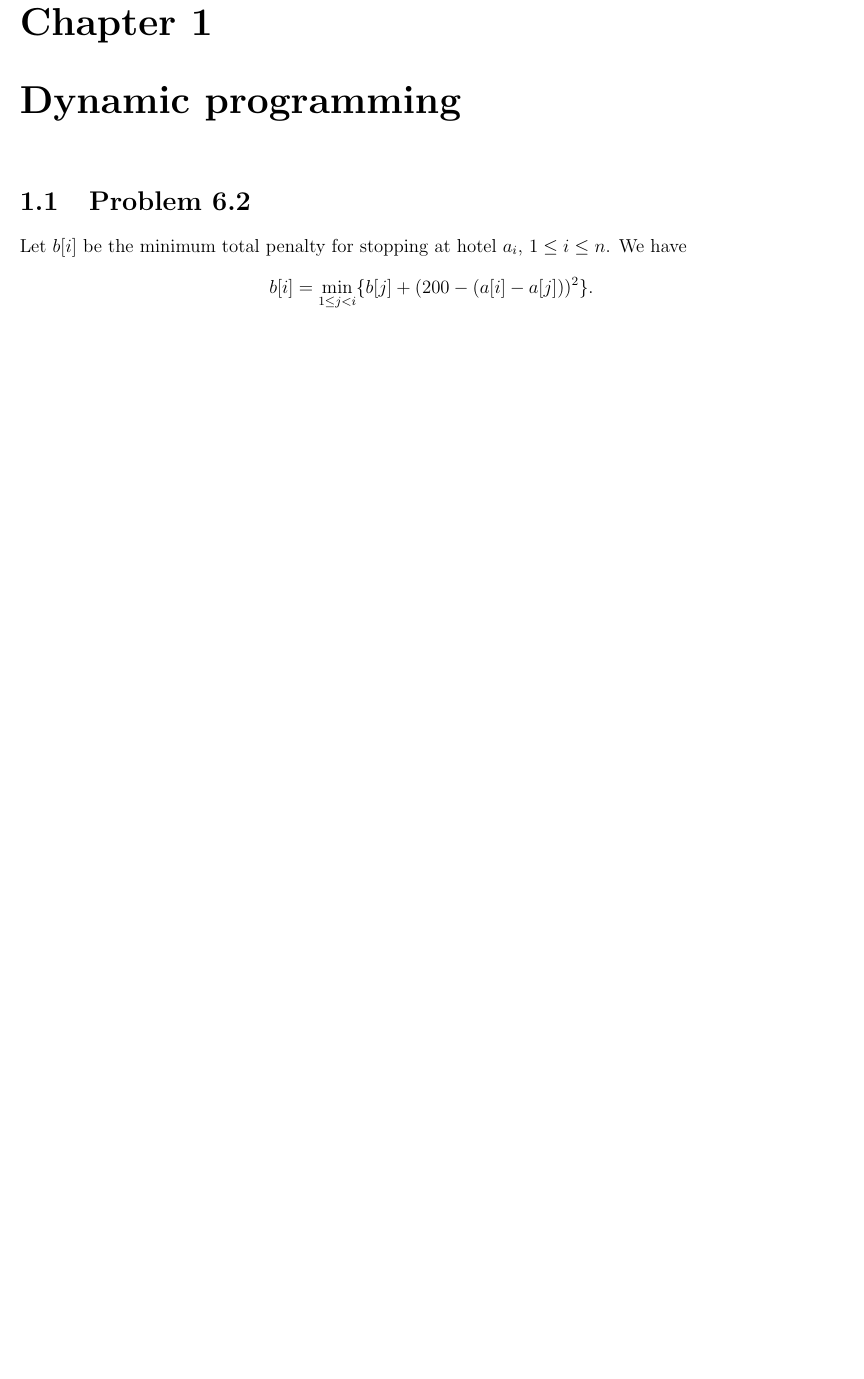
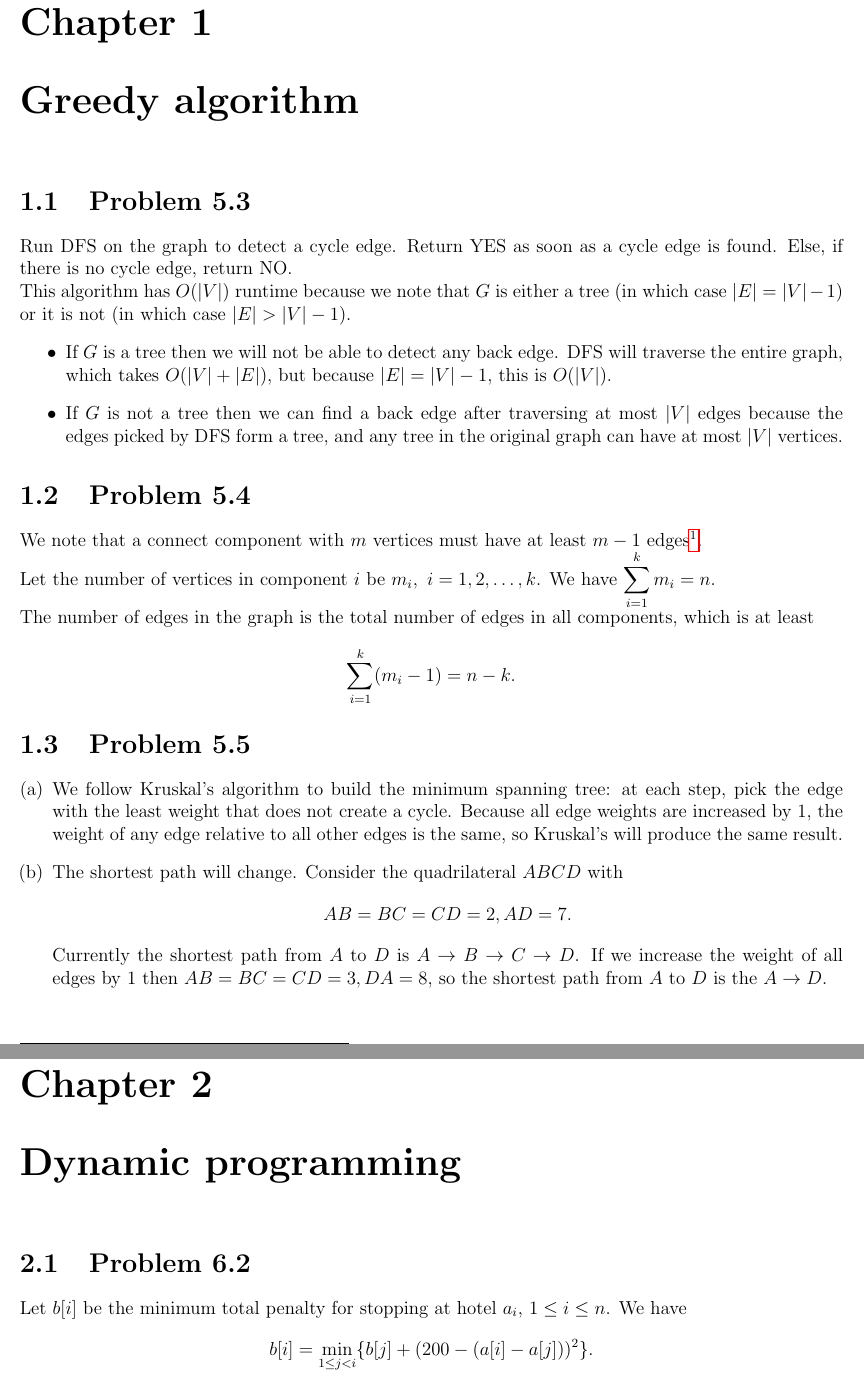
Before and after one commit to Huy-Nguyen-HCI/202Final, a LaTeX document (sol.tex): part of page 2 of 4 before the commit and two parts of pages 2 and 3 of 5 after it, the two joined at a grey line, cut so that both start at the same text, the shorter picture padded with empty space. The pictures show the PDF file sol.pdf that the author committed with the source.

Commit message:
Add 5.3 to 5.7

```diff
--- a/sol.tex
+++ b/sol.tex
@@ -33,6 +35,38 @@
 \begin{document}
 
 \tableofcontents
+
+\chapter[Chapter 5 Solution]{Greedy algorithm}
+
+\section{Problem 5.3}
+Run DFS on the graph to detect a cycle edge. Return YES as soon as a cycle edge is found. Else, if there is no cycle edge, return NO.\\
+This algorithm has $O(|V|)$ runtime because we note that $G$ is either a tree (in which case $|E| = |V| - 1$) or it is not (in which case $|E| > |V| - 1)$.
+\begin{itemize}
+  \item If $G$ is a tree then we will not be able to detect any back edge. DFS will traverse the entire graph, which takes $O(|V| + |E|)$, but because $|E| = |V| - 1$, this is $O(|V|)$.
+  \item If $G$ is not a tree then we can find a back edge after traversing at most $|V|$ edges because the edges picked by DFS form a tree, and any tree in the original graph can have at most $|V|$ vertices.
+\end{itemize}
+
+\section{Problem 5.4}
+We note that a connect component with $m$ vertices must have at least $m - 1$ edges\footnote{since the component is connected, we can build a minimum spanning tree in it; this tree has $m$ vertices and $m-1$ edges, so the number of edges in the component must be at least $m-1$.}. \\
+Let the number of vertices in component $i$ be $m_i, \ i = 1,2,\ldots,k$. We have $\displaystyle \sum_{i=1}^k m_i = n$.\\
+The number of edges in the graph is the total number of edges in all components, which is at least $$\sum_{i=1}^k (m_i - 1) = n - k.$$
+
+
+\section{Problem 5.5}
+\begin{enumerate}[(a)]
+  \item We follow Kruskal's algorithm to build the minimum spanning tree: at each step, pick the edge with the least weight that does not create a cycle. Because all edge weights are increased by $1$, the weight of any edge relative to all other edges is the same, so Kruskal's will produce the same result.
+  \item The shortest path will change. Consider the quadrilateral $ABCD$ with $$AB = BC = CD = 2, AD = 7.$$ Currently the shortest path from $A$ to $D$ is $A \to B \to C \to D$. If we increase the weight of all edges by $1$ then $AB = BC = CD = 3, DA = 8$, so the shortest path from $A$ to $D$ is the $A \to D$.
+\end{enumerate}
+
+\section{Problem 5.6}
+Sort the edge by their weights $$e_1 < e_2 < \ldots < e_n.$$
+Kruskal's algorithm will iterate $n$ times and, at time $i$, pick edge $e_i$, or the $i-$th smallest edge in the graph. Because the edge weights are distinct, the $i-th$ smallest edge in the graph is distinct for all $1 \le i \le n$. Therefore the minimum spanning tree is unique.
+
+\section{Problem 5.7}
+Negate all the edge weights in the input graph and use Kruskal's algorithm to find the minimum spanning tree in the new graph. This tree is the maximum spanning tree in the original graph.
+
+\section{Problem 5.8}
+
 
 \chapter[Chapter 6 Solution]{Dynamic programming}
 \section{Problem 6.2}
```
Also changed, not shown: sol.pdf, sol.tex (4 more changed lines), 4 other files.
